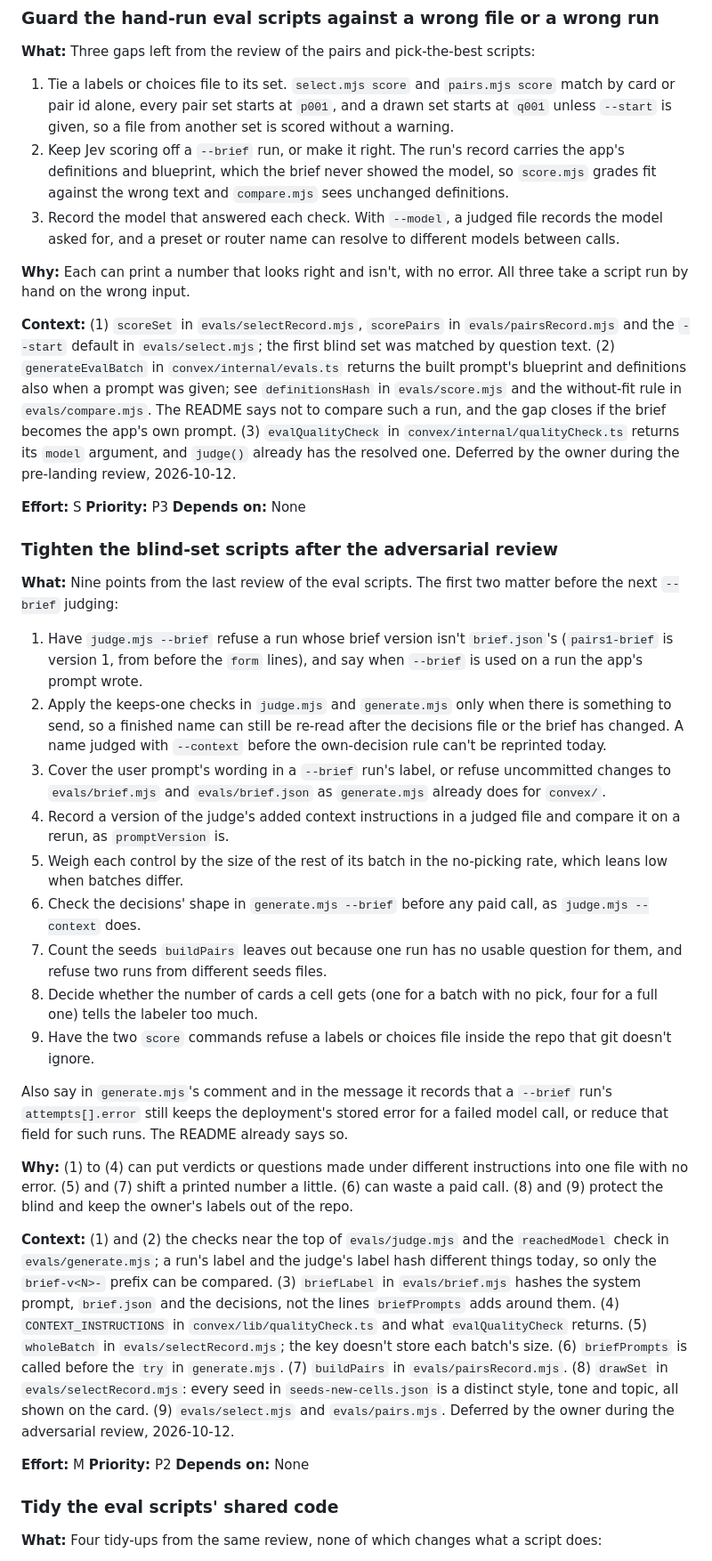
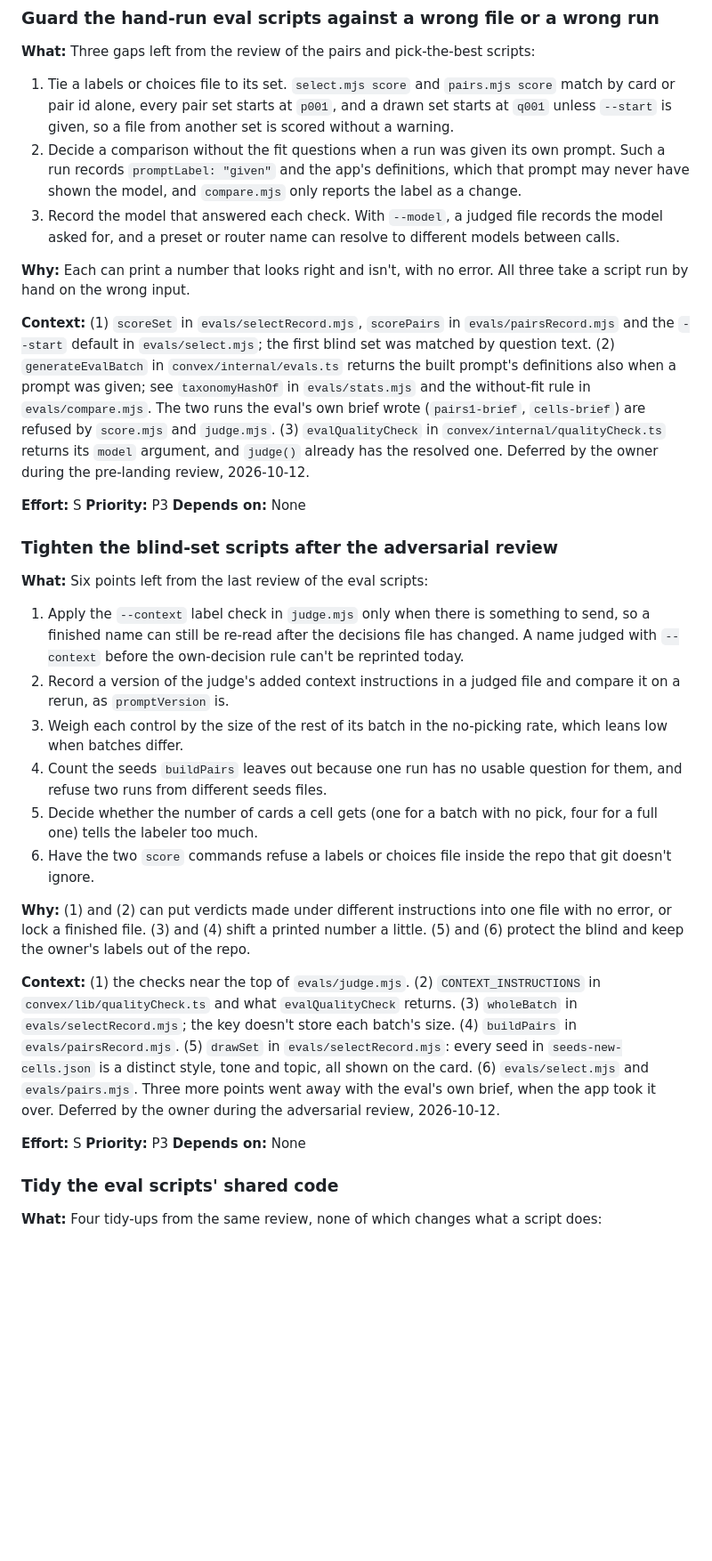
Before and after one commit to tonyisup/break-the-ice, a Markdown page: TODOS.md, the part around one of its changes. Shown at 89% size. Drawn GitHub-style; blank space fills up the shorter version.

```diff
--- a/TODOS.md
+++ b/TODOS.md
@@ -198,12 +198,12 @@
 
 **What:** Three gaps left from the review of the pairs and pick-the-best scripts:
 1. Tie a labels or choices file to its set. `select.mjs score` and `pairs.mjs score` match by card or pair id alone, every pair set starts at `p001`, and a drawn set starts at `q001` unless `--start` is given, so a file from another set is scored without a warning.
-2. Keep Jev scoring off a `--brief` run, or make it right. The run's record carries the app's definitions and blueprint, which the brief never showed the model, so `score.mjs` grades fit against the wrong text and `compare.mjs` sees unchanged definitions.
+2. Decide a comparison without the fit questions when a run was given its own prompt. Such a run records `promptLabel: "given"` and the app's definitions, which that prompt may never have shown the model, and `compare.mjs` only reports the label as a change.
 3. Record the model that answered each check. With `--model`, a judged file records the model asked for, and a preset or router name can resolve to different models between calls.
 
 **Why:** Each can print a number that looks right and isn't, with no error. All three take a script run by hand on the wrong input.
 
-**Context:** (1) `scoreSet` in `evals/selectRecord.mjs`, `scorePairs` in `evals/pairsRecord.mjs` and the `--start` default in `evals/select.mjs`; the first blind set was matched by question text. (2) `generateEvalBatch` in `convex/internal/evals.ts` returns the built prompt's blueprint and definitions also when a prompt was given; see `definitionsHash` in `evals/score.mjs` and the without-fit rule in `evals/compare.mjs`. The README says not to compare such a run, and the gap closes if the brief becomes the app's own prompt. (3) `evalQualityCheck` in `convex/internal/qualityCheck.ts` returns its `model` argument, and `judge()` already has the resolved one. Deferred by the owner during the pre-landing review, 2026-10-12.
+**Context:** (1) `scoreSet` in `evals/selectRecord.mjs`, `scorePairs` in `evals/pairsRecord.mjs` and the `--start` default in `evals/select.mjs`; the first blind set was matched by question text. (2) `generateEvalBatch` in `convex/internal/evals.ts` returns the built prompt's definitions also when a prompt was given; see `taxonomyHashOf` in `evals/stats.mjs` and the without-fit rule in `evals/compare.mjs`. The two runs the eval's own brief wrote (`pairs1-brief`, `cells-brief`) are refused by `score.mjs` and `judge.mjs`. (3) `evalQualityCheck` in `convex/internal/qualityCheck.ts` returns its `model` argument, and `judge()` already has the resolved one. Deferred by the owner during the pre-landing review, 2026-10-12.
 
 **Effort:** S
 **Priority:** P3
@@ -211,25 +211,20 @@
 
 ### Tighten the blind-set scripts after the adversarial review
 
-**What:** Nine points from the last review of the eval scripts. The first two matter before the next `--brief` judging:
-1. Have `judge.mjs --brief` refuse a run whose brief version isn't `brief.json`'s (`pairs1-brief` is version 1, from before the `form` lines), and say when `--brief` is used on a run the app's prompt wrote.
-2. Apply the keeps-one checks in `judge.mjs` and `generate.mjs` only when there is something to send, so a finished name can still be re-read after the decisions file or the brief has changed. A name judged with `--context` before the own-decision rule can't be reprinted today.
-3. Cover the user prompt's wording in a `--brief` run's label, or refuse uncommitted changes to `evals/brief.mjs` and `evals/brief.json` as `generate.mjs` already does for `convex/`.
-4. Record a version of the judge's added context instructions in a judged file and compare it on a rerun, as `promptVersion` is.
-5. Weigh each control by the size of the rest of its batch in the no-picking rate, which leans low when batches differ.
-6. Check the decisions' shape in `generate.mjs --brief` before any paid call, as `judge.mjs --context` does.
-7. Count the seeds `buildPairs` leaves out because one run has no usable question for them, and refuse two runs from different seeds files.
-8. Decide whether the number of cards a cell gets (one for a batch with no pick, four for a full one) tells the labeler too much.
-9. Have the two `score` commands refuse a labels or choices file inside the repo that git doesn't ignore.
+**What:** Six points left from the last review of the eval scripts:
+1. Apply the `--context` label check in `judge.mjs` only when there is something to send, so a finished name can still be re-read after the decisions file has changed. A name judged with `--context` before the own-decision rule can't be reprinted today.
+2. Record a version of the judge's added context instructions in a judged file and compare it on a rerun, as `promptVersion` is.
+3. Weigh each control by the size of the rest of its batch in the no-picking rate, which leans low when batches differ.
+4. Count the seeds `buildPairs` leaves out because one run has no usable question for them, and refuse two runs from different seeds files.
+5. Decide whether the number of cards a cell gets (one for a batch with no pick, four for a full one) tells the labeler too much.
+6. Have the two `score` commands refuse a labels or choices file inside the repo that git doesn't ignore.
 
-Also say in `generate.mjs`'s comment and in the message it records that a `--brief` run's `attempts[].error` still keeps the deployment's stored error for a failed model call, or reduce that field for such runs. The README already says so.
+**Why:** (1) and (2) can put verdicts made under different instructions into one file with no error, or lock a finished file. (3) and (4) shift a printed number a little. (5) and (6) protect the blind and keep the owner's labels out of the repo.
 
-**Why:** (1) to (4) can put verdicts or questions made under different instructions into one file with no error. (5) and (7) shift a printed number a little. (6) can waste a paid call. (8) and (9) protect the blind and keep the owner's labels out of the repo.
+**Context:** (1) the checks near the top of `evals/judge.mjs`. (2) `CONTEXT_INSTRUCTIONS` in `convex/lib/qualityCheck.ts` and what `evalQualityCheck` returns. (3) `wholeBatch` in `evals/selectRecord.mjs`; the key doesn't store each batch's size. (4) `buildPairs` in `evals/pairsRecord.mjs`. (5) `drawSet` in `evals/selectRecord.mjs`: every seed in `seeds-new-cells.json` is a distinct style, tone and topic, all shown on the card. (6) `evals/select.mjs` and `evals/pairs.mjs`. Three more points went away with the eval's own brief, when the app took it over. Deferred by the owner during the adversarial review, 2026-10-12.
 
-**Context:** (1) and (2) the checks near the top of `evals/judge.mjs` and the `reachedModel` check in `evals/generate.mjs`; a run's label and the judge's label hash different things today, so only the `brief-v<N>-` prefix can be compared. (3) `briefLabel` in `evals/brief.mjs` hashes the system prompt, `brief.json` and the decisions, not the lines `briefPrompts` adds around them. (4) `CONTEXT_INSTRUCTIONS` in `convex/lib/qualityCheck.ts` and what `evalQualityCheck` returns. (5) `wholeBatch` in `evals/selectRecord.mjs`; the key doesn't store each batch's size. (6) `briefPrompts` is called before the `try` in `generate.mjs`. (7) `buildPairs` in `evals/pairsRecord.mjs`. (8) `drawSet` in `evals/selectRecord.mjs`: every seed in `seeds-new-cells.json` is a distinct style, tone and topic, all shown on the card. (9) `evals/select.mjs` and `evals/pairs.mjs`. Deferred by the owner during the adversarial review, 2026-10-12.
-
-**Effort:** M
-**Priority:** P2
+**Effort:** S
+**Priority:** P3
 **Depends on:** None
 
 ### Tidy the eval scripts' shared code
```
Also changed, not shown: other parts of TODOS.md (+1 -1 lines), README.md (+6 -2 lines).
